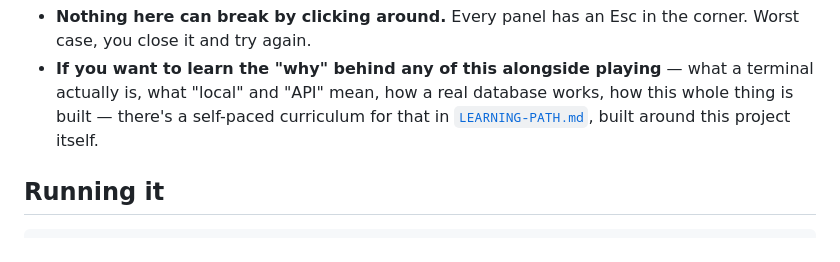
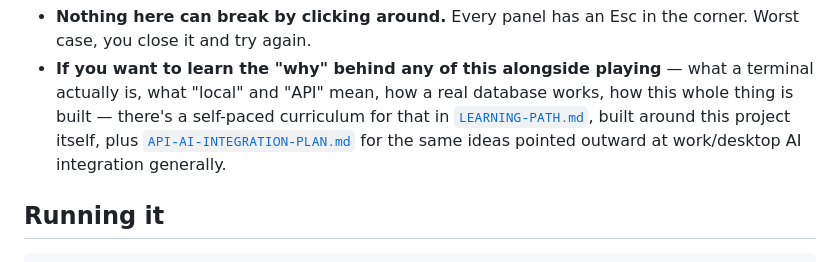
Before and after one commit to zaxaustin/sandpiviliongame, a Markdown page: README.md, the part around one of its changes. GitHub-like rendering.

```diff
--- a/README.md
+++ b/README.md
@@ -39,7 +39,9 @@ Two things worth knowing going in:
   — what a terminal actually is, what "local" and "API" mean, how a real
   database works, how this whole thing is built — there's a self-paced
   curriculum for that in [`LEARNING-PATH.md`](LEARNING-PATH.md), built
-  around this project itself.
+  around this project itself, plus
+  [`API-AI-INTEGRATION-PLAN.md`](API-AI-INTEGRATION-PLAN.md) for the
+  same ideas pointed outward at work/desktop AI integration generally.
 
 ## Running it
 
```
Also changed, not shown: other parts of README.md (+59 -19 lines), API-AI-INTEGRATION-PLAN.md (added, +240 -0 lines), LEARNING-PATH.md (+9 -0 lines).
